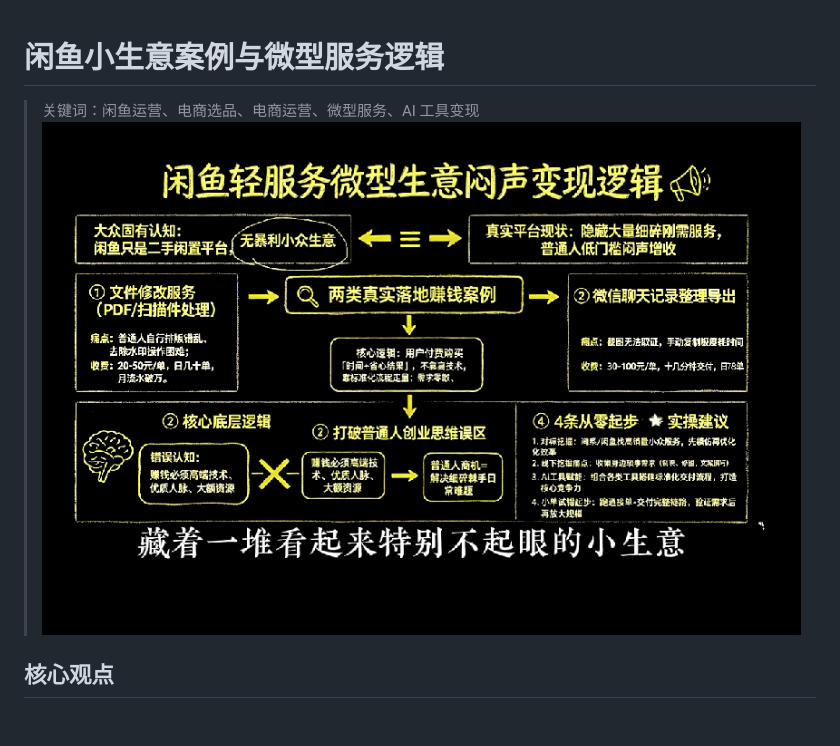
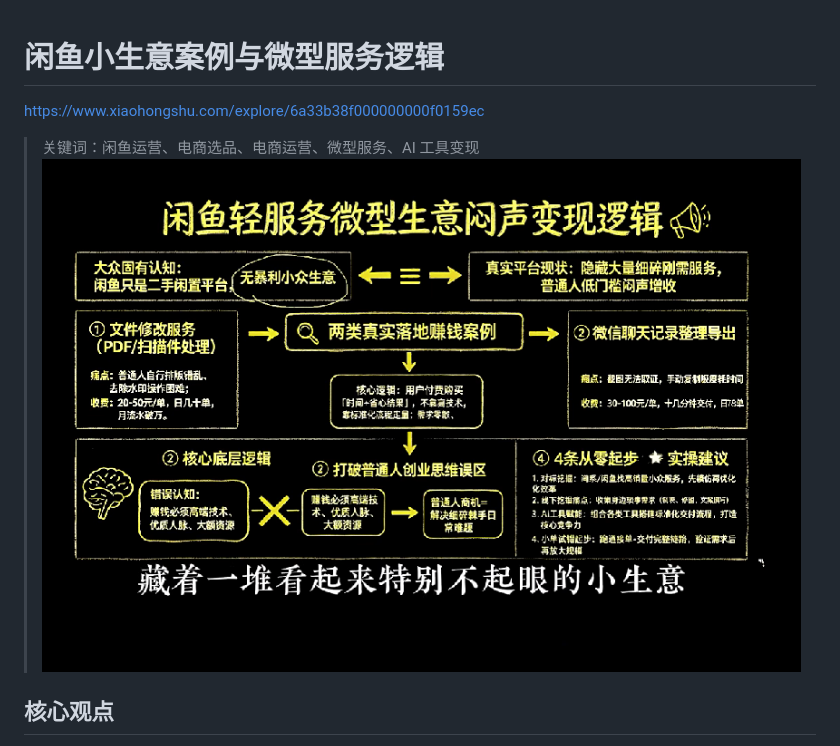
Before and after one commit to uoo092624/Obsidian, a Markdown page: 闲鱼/【小红书】闲鱼小生意案例与微型服务逻辑.md, the part around the change. Rendered like a GitHub page; blank space fills up the shorter version.

Commit message:
vault backup: 2026-06-22 22:20:35

```diff
--- a/闲鱼/闲鱼小生意案例与微型服务逻辑.md
+++ b/闲鱼/【小红书】闲鱼小生意案例与微型服务逻辑.md
@@ -1,7 +1,8 @@
 # 闲鱼小生意案例与微型服务逻辑
+https://www.xiaohongshu.com/explore/6a33b38f000000000f0159ec
 
 > 关键词：闲鱼运营、电商选品、电商运营、微型服务、AI 工具变现
-![](./assets/闲鱼小生意案例与微型服务逻辑/file-20260622221910607.png)
+![](./assets/【小红书】闲鱼小生意案例与微型服务逻辑/file-20260622221954494.png)
 ## 核心观点
 
 很多人以为闲鱼只是一个二手交易平台，但实际上，它也是普通人发现细碎需求、提供标准化服务、实现小规模变现的地方。
```
Also changed, not shown: 闲鱼/assets/【小红书】闲鱼小生意案例与微型服务逻辑/file-20260622221954494.png (renamed from 闲鱼/assets/闲鱼小生意案例与微型服务逻辑/file-20260622221910607.png), 1 other file.
